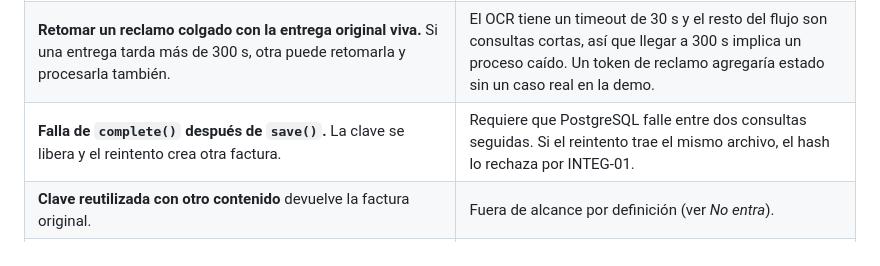
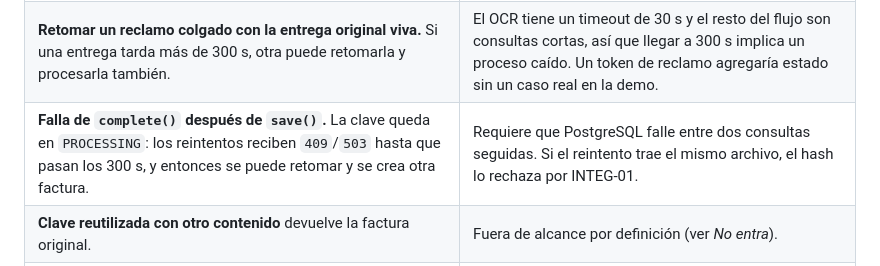
Before and after one commit to Oriojas/30X_404_team, a Markdown page: specs/2026-10-17-ingesta-idempotente/requirements.md, the part around the change. Rendered like a GitHub page.

Commit message:
docs(specs): corregir el riesgo de falla de complete() (la clave queda en PROCESSING)
Co-Authored-By: Claude Opus 5.5 <noreply@anthropic.com>

```diff
--- a/specs/2026-10-17-ingesta-idempotente/requirements.md
+++ b/specs/2026-10-17-ingesta-idempotente/requirements.md
@@ -89,7 +89,7 @@ Hallazgos de la revisión que se dejan conscientemente fuera de esta fase, por t
 | :--- | :--- |
 | **Hash con solicitudes concurrentes (TOCTOU).** Dos entregas *distintas* del mismo archivo en el mismo instante pueden pasar ambas la consulta por hash antes de que alguna se guarde. | Igual que el INTEG-01 por número y monto que ya existía. Cerrarlo exige un lock por hash o una restricción única. El caso común (un reintento o un reenvío posterior) sí queda cubierto. |
 | **Retomar un reclamo colgado con la entrega original viva.** Si una entrega tarda más de 300 s, otra puede retomarla y procesarla también. | El OCR tiene un timeout de 30 s y el resto del flujo son consultas cortas, así que llegar a 300 s implica un proceso caído. Un token de reclamo agregaría estado sin un caso real en la demo. |
-| **Falla de `complete()` después de `save()`.** La clave se libera y el reintento crea otra factura. | Requiere que PostgreSQL falle entre dos consultas seguidas. Si el reintento trae el mismo archivo, el hash lo rechaza por INTEG-01. |
+| **Falla de `complete()` después de `save()`.** La clave queda en `PROCESSING`: los reintentos reciben `409`/`503` hasta que pasan los 300 s, y entonces se puede retomar y se crea otra factura. | Requiere que PostgreSQL falle entre dos consultas seguidas. Si el reintento trae el mismo archivo, el hash lo rechaza por INTEG-01. |
 | **Clave reutilizada con otro contenido** devuelve la factura original. | Fuera de alcance por definición (ver *No entra*). |
 | **El duplicado por hash recorre la tubería completa** antes de INTEG-01. | Es intencional: el Audit Log conserva la evaluación de cada capa, y COMP-01 tiene prioridad si el proveedor aparece en listas. Solo cuesta unas consultas. |
 | **Las pruebas con PostgreSQL se saltan sin `TEST_DATABASE_URL`.** | No hay CI en el repositorio. Se corren a mano con Docker antes de mergear (ver [validation.md](validation.md)). |
```
